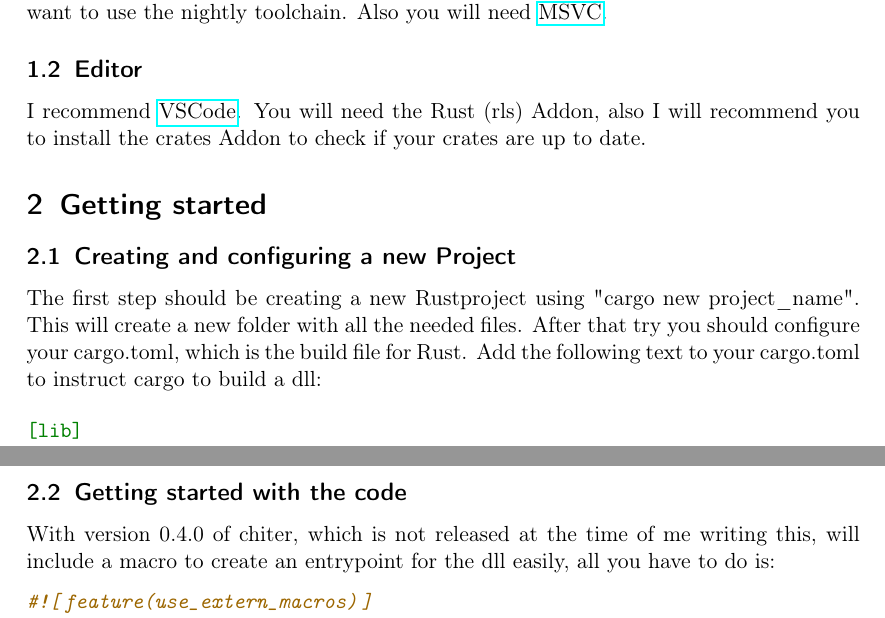
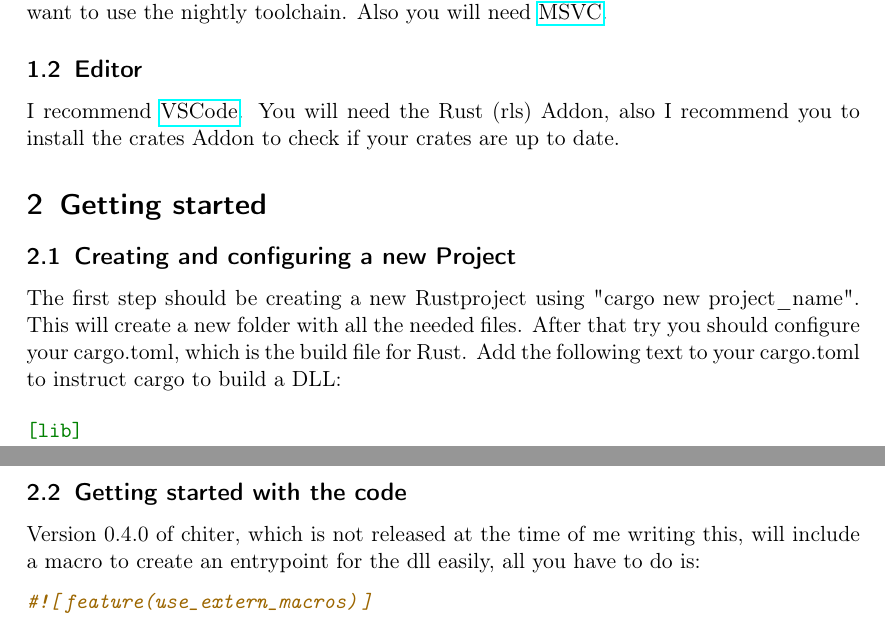
Before and after one commit to FabianB1998/Rust-Hacking, a LaTeX paper (document.tex): two parts of pages 2 and 3 of 5, joined at a grey line, cut so that both start at the same text. Compiled offline with pdfLaTeX.

Commit message:
Fixed a grammar mistake

```diff
--- a/document.tex
+++ b/document.tex
@@ -29,11 +29,11 @@
 To setup Rust, all you need to do is to download the \href{https://rustup.rs/}{installer} and execute it. You might want to use the nightly toolchain. Also you will need \href{https://visualstudio.microsoft.com/thank-you-downloading-visual-studio/?sku=BuildTools&rel=15}{MSVC}.
 
 \subsection{Editor}
-I recommend \href{https://code.visualstudio.com/}{VSCode}. You will need the Rust (rls) Addon, also I will recommend you to install the crates Addon to check if your crates are up to date.
+I recommend \href{https://code.visualstudio.com/}{VSCode}. You will need the Rust (rls) Addon, also I recommend you to install the crates Addon to check if your crates are up to date.
 
 \section{Getting started}
 \subsection{Creating and configuring a new Project}
-The first step should be creating a new Rustproject using "cargo new project\_name". This will create a new folder with all the needed files. After that try you should configure your cargo.toml, which is the build file for Rust. Add the following text to your cargo.toml to instruct cargo to build a dll:
+The first step should be creating a new Rustproject using "cargo new project\_name". This will create a new folder with all the needed files. After that try you should configure your cargo.toml, which is the build file for Rust. Add the following text to your cargo.toml to instruct cargo to build a DLL:
 
 \begin{minted}{cfg}
 [lib]
@@ -54,7 +54,7 @@ Keep in mind to adapt the version to your needs. Another nice to have crate is l
 \newpage
 \subsection{Getting started with the code}
 
-With version 0.4.0 of chiter, which is not released at the time of me writing this, will include a macro to create an entrypoint for the dll easily, all you have to do is:
+Version 0.4.0 of chiter, which is not released at the time of me writing this, will include a macro to create an entrypoint for the dll easily, all you have to do is:
 
 \begin{minted}{rust}
 #![feature(use_extern_macros)]
```
Also changed, not shown: document.pdf, document.tex (2 more changed lines).
